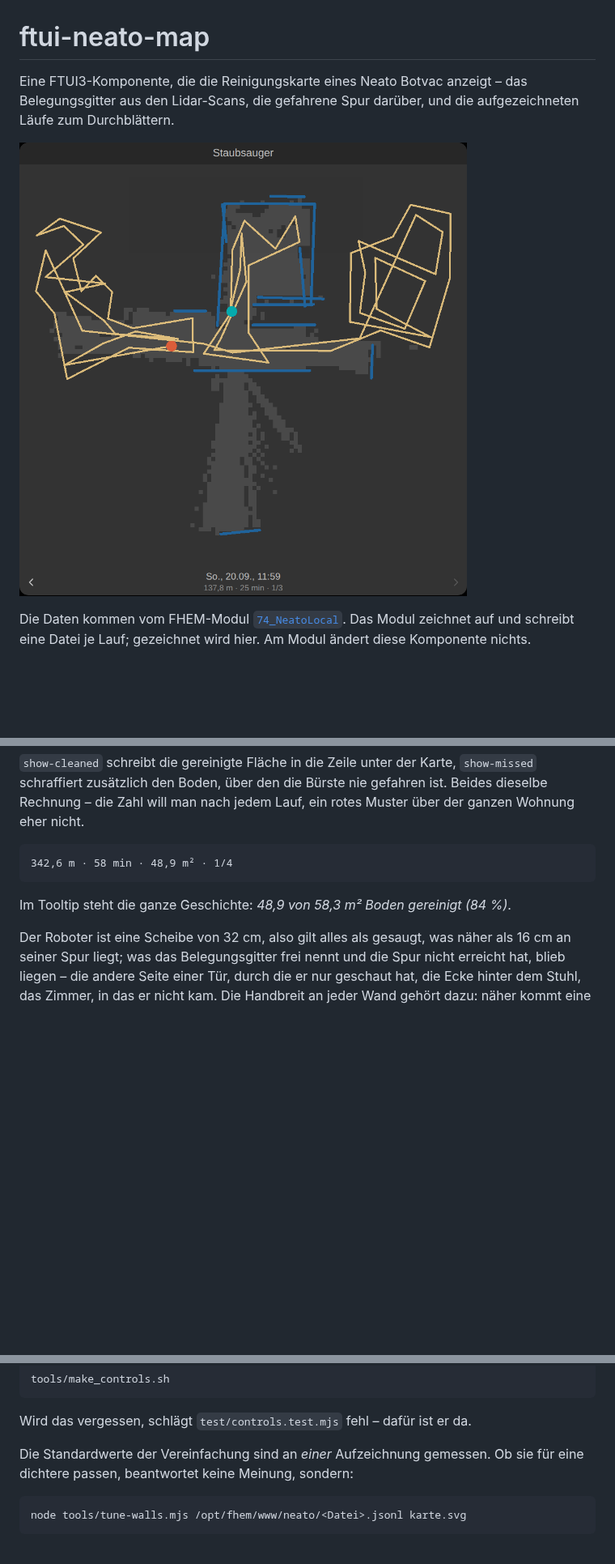
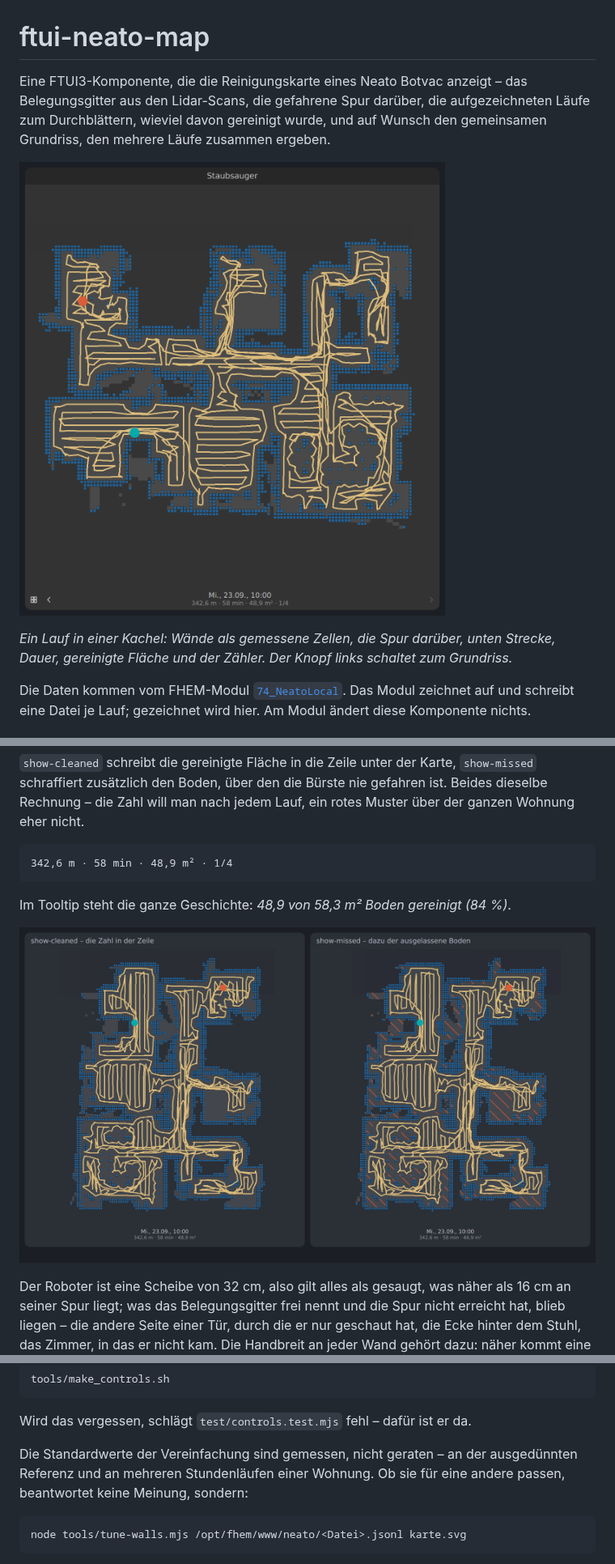
Before and after one commit to chrisse1/fhem-ftui-components-neatomaps, a Markdown page: README.md, 3 parts joined by grey strips. Shown at 81% size. Drawn GitHub-style; pictures changed too: docs/cleaned.png (added), docs/screenshot.png; blank space fills up the shorter version.

````diff
--- a/README.md
+++ b/README.md
@@ -1,10 +1,15 @@
 # ftui-neato-map
 
 Eine FTUI3-Komponente, die die Reinigungskarte eines Neato Botvac anzeigt –
-das Belegungsgitter aus den Lidar-Scans, die gefahrene Spur darüber, und die
-aufgezeichneten Läufe zum Durchblättern.
+das Belegungsgitter aus den Lidar-Scans, die gefahrene Spur darüber, die
+aufgezeichneten Läufe zum Durchblättern, wieviel davon gereinigt wurde, und auf
+Wunsch den gemeinsamen Grundriss, den mehrere Läufe zusammen ergeben.
 
 ![Eine Kachel mit der Karte eines Laufs](docs/screenshot.png)
+
+*Ein Lauf in einer Kachel: Wände als gemessene Zellen, die Spur darüber, unten
+Strecke, Dauer, gereinigte Fläche und der Zähler. Der Knopf links schaltet zum
+Grundriss.*
 
 Die Daten kommen vom FHEM-Modul [`74_NeatoLocal`](https://github.com/chrisse1/neato-FHEM).
 Das Modul zeichnet auf und schreibt eine Datei je Lauf; gezeichnet wird hier.
@@ -500,6 +522,8 @@ ein rotes Muster über der ganzen Wohnung eher nicht.
 Im Tooltip steht die ganze Geschichte: *48,9 von 58,3 m² Boden gereinigt
 (84 %)*.
 
+![Links nur die Zahl, rechts der ausgelassene Boden schraffiert](docs/cleaned.png)
+
 Der Roboter ist eine Scheibe von 32 cm, also gilt alles als gesaugt, was näher
 als 16 cm an seiner Spur liegt; was das Belegungsgitter frei nennt und die Spur
 nicht erreicht hat, blieb liegen – die andere Seite einer Tür, durch die er nur
@@ -614,8 +638,9 @@ tools/make_controls.sh
 
 Wird das vergessen, schlägt `test/controls.test.mjs` fehl – dafür ist er da.
 
-Die Standardwerte der Vereinfachung sind an *einer* Aufzeichnung gemessen.
-Ob sie für eine dichtere passen, beantwortet keine Meinung, sondern:
+Die Standardwerte der Vereinfachung sind gemessen, nicht geraten – an der
+ausgedünnten Referenz und an mehreren Stundenläufen einer Wohnung. Ob sie für
+eine andere passen, beantwortet keine Meinung, sondern:
 
 ```sh
 node tools/tune-walls.mjs /opt/fhem/www/neato/<Datei>.jsonl karte.svg
````
Also changed, not shown: other parts of README.md (+31 -4 lines), docs/cells-vs-lines.png (deleted), docs/plan.png (added), docs/wall-styles.png (added), 3 other files.
